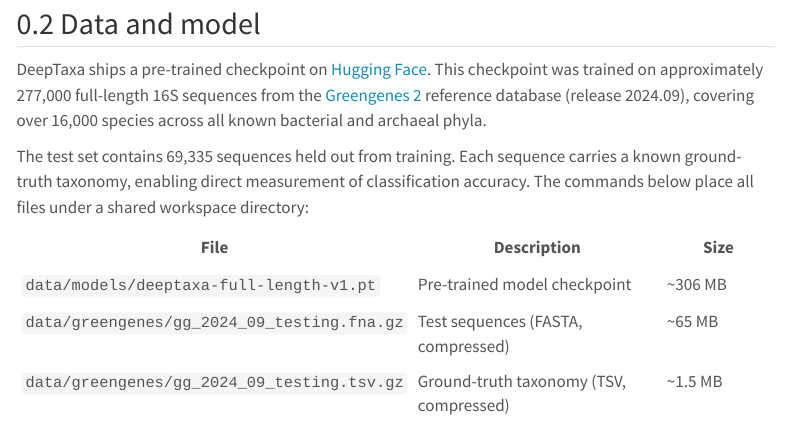
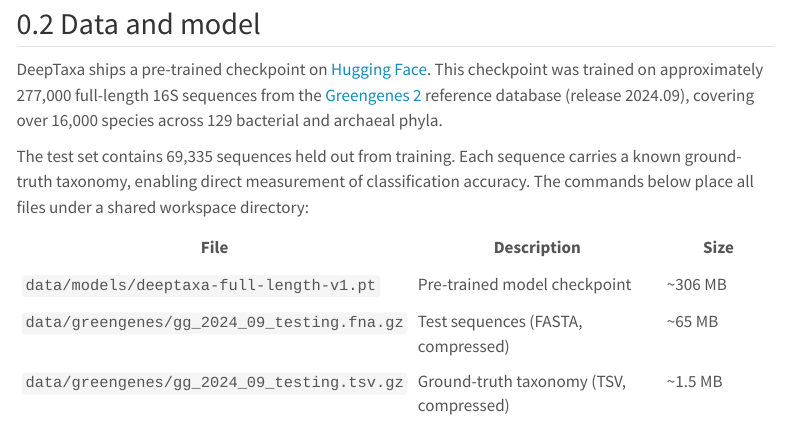
Before and after one commit to systems-genomics-lab/deeptaxa, a Quarto document (tutorials/prediction.qmd): the page in a window 1100 px wide, from 1940 px down. Rendered offline with R 4.5, knitr and Pandoc in place of Quarto, with nearby package versions; some code elsewhere in the file could not run offline; menus at the side of the page are left out; long lines of code are wrapped.

Commit message:
Report the actual phylum count instead of all known phyla

```diff
--- a/tutorials/prediction.qmd
+++ b/tutorials/prediction.qmd
@@ -79,7 +79,7 @@ deeptaxa --version
 
 ## Data and model
 
-DeepTaxa ships a pre-trained checkpoint on [Hugging Face](https://huggingface.co/systems-genomics-lab/deeptaxa). This checkpoint was trained on approximately 277,000 full-length 16S sequences from the [Greengenes 2](https://huggingface.co/datasets/systems-genomics-lab/greengenes) reference database (release 2024.09), covering over 16,000 species across all known bacterial and archaeal phyla.
+DeepTaxa ships a pre-trained checkpoint on [Hugging Face](https://huggingface.co/systems-genomics-lab/deeptaxa). This checkpoint was trained on approximately 277,000 full-length 16S sequences from the [Greengenes 2](https://huggingface.co/datasets/systems-genomics-lab/greengenes) reference database (release 2024.09), covering over 16,000 species across 129 bacterial and archaeal phyla.
 
 The test set contains 69,335 sequences held out from training. Each sequence carries a known ground-truth taxonomy, enabling direct measurement of classification accuracy. The commands below place all files under a shared workspace directory:
 
```
